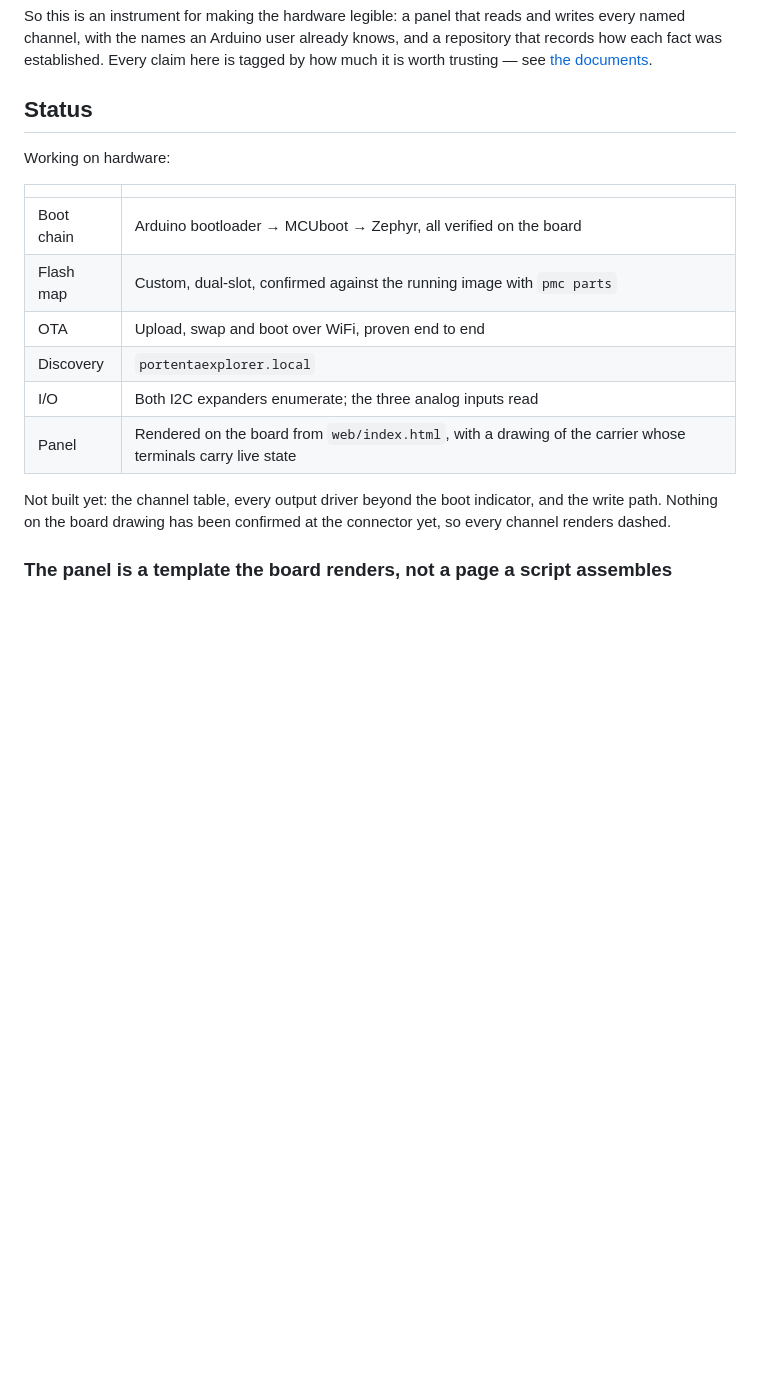
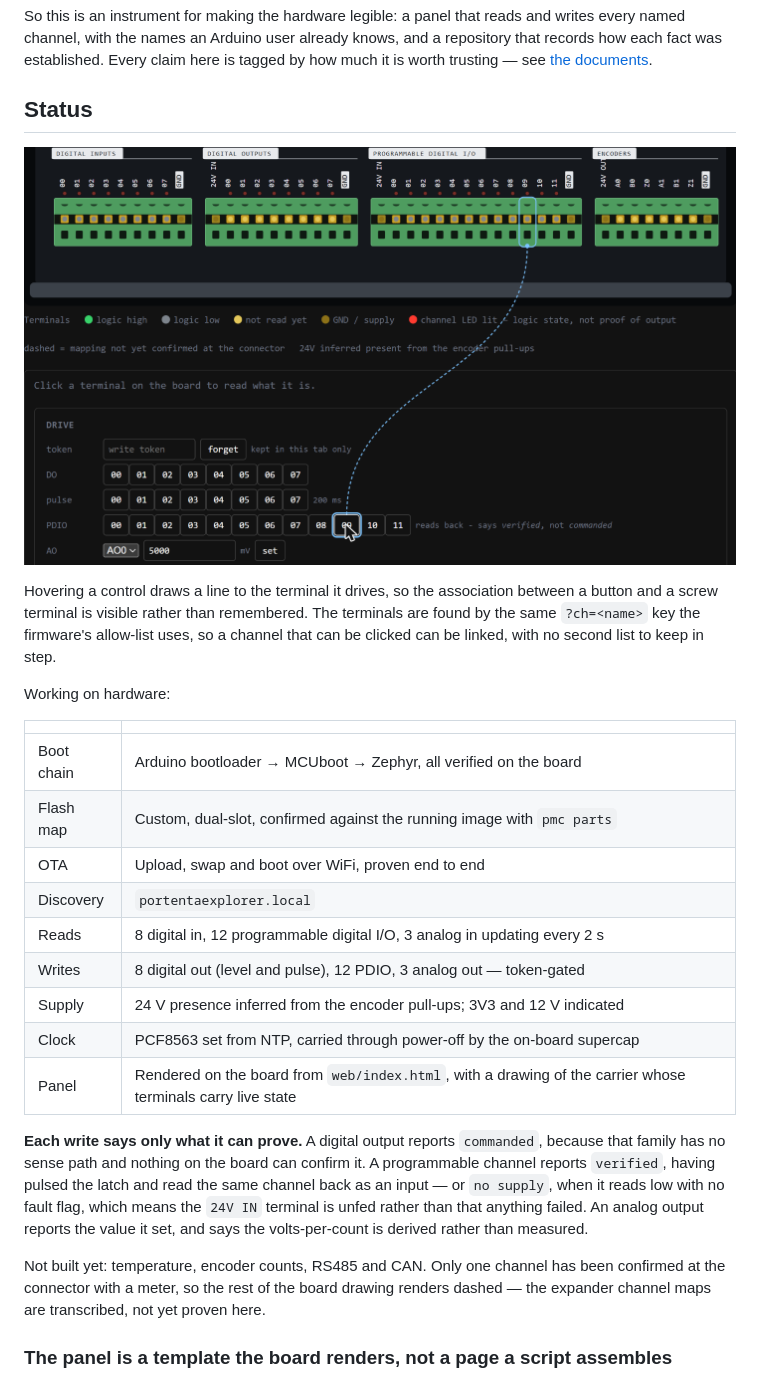
Before and after one commit to NoahChristian/Portenta_Machine_Control_Explorer, a Markdown page: README.md, the part around the change. Rendered like a GitHub page; pictures changed too: docs/images/drive-panel-link.png (added); blank space fills up the shorter version.

Commit message:
README: show the panel, and say what the writes actually prove

```diff
--- a/README.md
+++ b/README.md
@@ -25,6 +25,14 @@ is tagged by how much it is worth trusting — see
 
 ## Status
 
+![The panel, with a connector line from a PDIO control to its terminal](docs/images/drive-panel-link.png)
+
+Hovering a control draws a line to the terminal it drives, so the association
+between a button and a screw terminal is visible rather than remembered. The
+terminals are found by the same `?ch=<name>` key the firmware's allow-list
+uses, so a channel that can be clicked can be linked, with no second list to
+keep in step.
+
 Working on hardware:
 
 | | |
@@ -33,12 +41,24 @@ Working on hardware:
 | Flash map | Custom, dual-slot, confirmed against the running image with `pmc parts` |
 | OTA | Upload, swap and boot over WiFi, proven end to end |
 | Discovery | `portentaexplorer.local` |
-| I/O | Both I2C expanders enumerate; the three analog inputs read |
+| Reads | 8 digital in, 12 programmable digital I/O, 3 analog in updating every 2 s |
+| Writes | 8 digital out (level and pulse), 12 PDIO, 3 analog out — token-gated |
+| Supply | 24 V presence inferred from the encoder pull-ups; 3V3 and 12 V indicated |
+| Clock | PCF8563 set from NTP, carried through power-off by the on-board supercap |
 | Panel | Rendered on the board from `web/index.html`, with a drawing of the carrier whose terminals carry live state |
 
-Not built yet: the channel table, every output driver beyond the boot
-indicator, and the write path. Nothing on the board drawing has been confirmed
-at the connector yet, so every channel renders dashed.
+**Each write says only what it can prove.** A digital output reports
+`commanded`, because that family has no sense path and nothing on the board
+can confirm it. A programmable channel reports `verified`, having pulsed the
+latch and read the same channel back as an input — or `no supply`, when it
+reads low with no fault flag, which means the `24V IN` terminal is unfed
+rather than that anything failed. An analog output reports the value it set,
+and says the volts-per-count is derived rather than measured.
+
+Not built yet: temperature, encoder counts, RS485 and CAN. Only one channel
+has been confirmed at the connector with a meter, so the rest of the board
+drawing renders dashed — the expander channel maps are transcribed, not yet
+proven here.
 
 ### The panel is a template the board renders, not a page a script assembles
 
```
